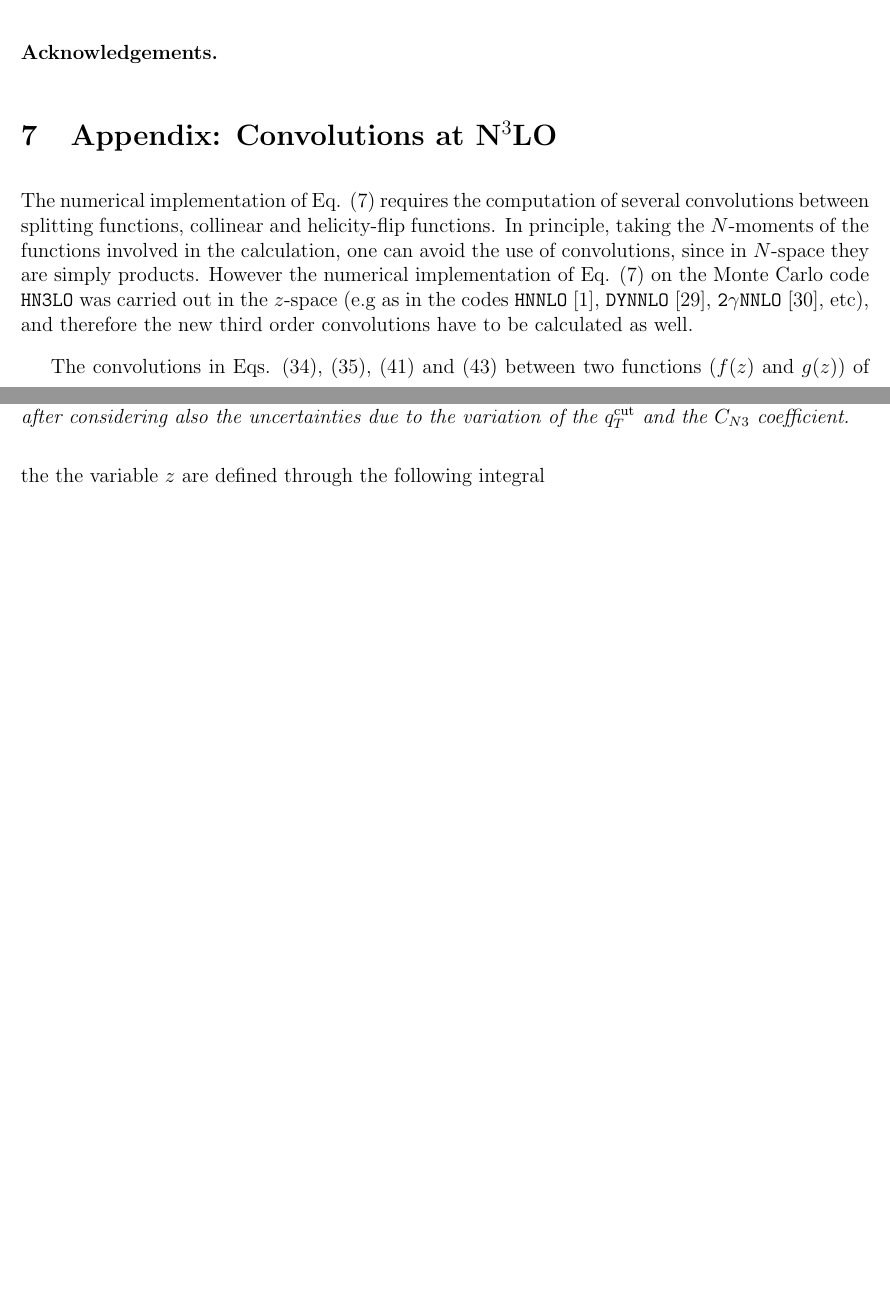
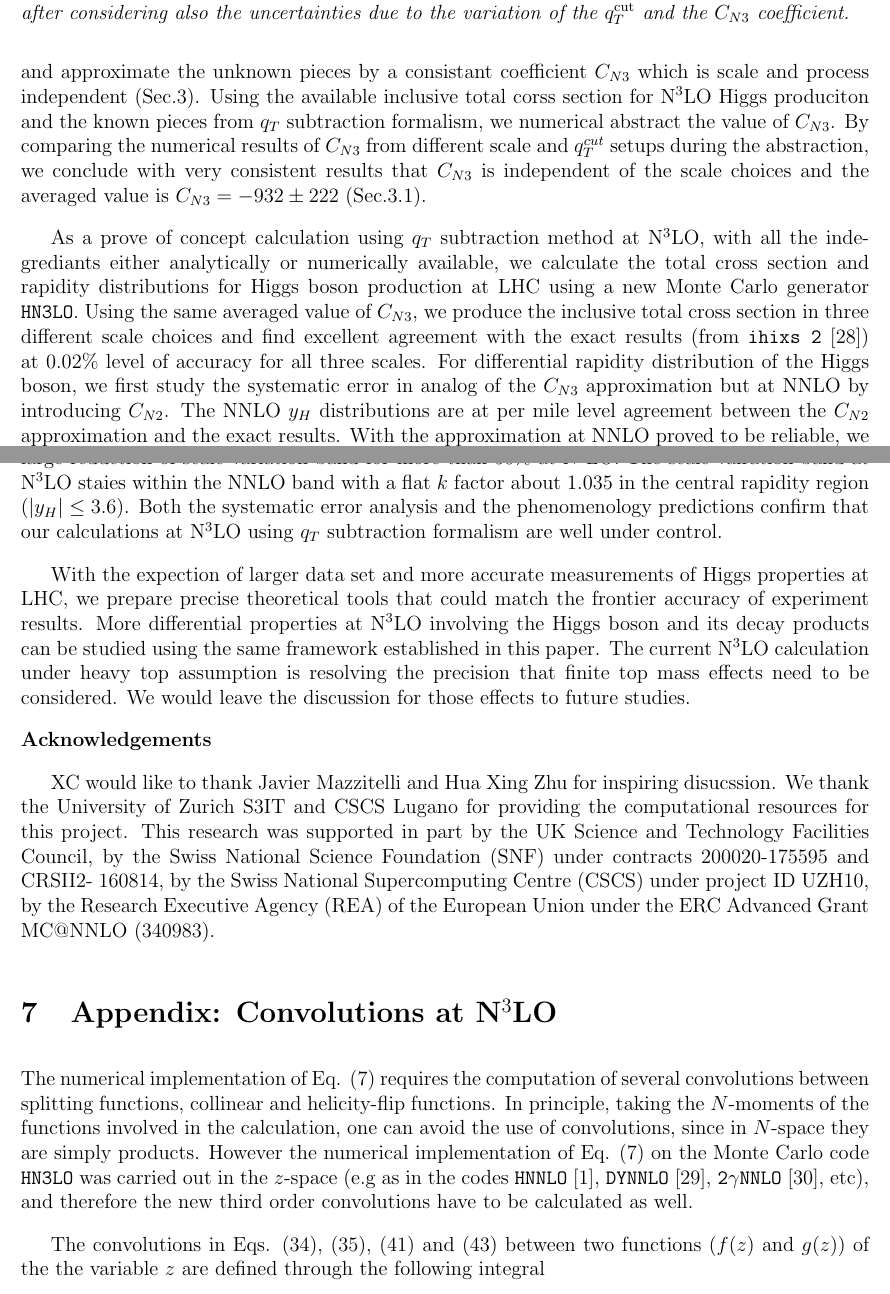
Before and after one commit to neorobin88/paper_yH, a LaTeX document (HiggsN3LOdiff.tex): two parts of pages 20 and 21 of 26 before the commit and two parts of pages 21 and 22 of 27 after it, joined at a grey line, cut at the place of the change, the shorter picture padded with empty space. Compiled offline with pdfLaTeX.

Commit message:
first try of the conclusions and acknowledegments

```diff
--- a/HiggsN3LOdiff.tex
+++ b/HiggsN3LOdiff.tex
@@ -926,13 +926,31 @@ The central scale ($\mu=M_{H}/2$) is shown with a solid line while the variation
 }}
 \end{figure}
 %%====================================
-In the central rapidity region of $|y_{H}| \leq 3.6$, the impact of the N$^{3}$LO corrections on the NNLO result is almost independent of $y_{H}$ with a flat $k$ factor about $1.04$ for the central scale choice. The combined theoretical uncertainty at N$^3$LO is at most of $\pm 5 \%$ level with respect to the central scale choice. The precision of $y_H$ distribution is improved by more than  $50\%$ from NNLO to N$^3$LO. The N$^3$LO theoretical uncertainty band staies within the scale variation band of NNLO except for the very large rapidity region.
-
-\section{Conclusions}
+In the central rapidity region of $|y_{H}| \leq 3.6$, the impact of the N$^{3}$LO corrections on the NNLO result is almost independent of $y_{H}$ with a flat $k$ factor about $1.035$ for the central scale choice. The combined theoretical uncertainty at N$^3$LO is at most of $\pm 5 \%$ level with respect to the central scale choice. The precision of $y_H$ distribution is improved by more than  $50\%$ from NNLO to N$^3$LO. The N$^3$LO theoretical uncertainty band staies within the scale variation band of NNLO except for the very large rapidity region.
+
+\section{Conclusions and outlook}
 \label{Sec:conclu}
-
-\noindent {\bf  Acknowledgements.}
-
+In this paper we have made a detailed study of Higgs boson production at the LHC using the $q_T$ subtraction formalism at N$^3$LO. We systematicly study the $q_T$ subtraction formalism using hard resummation scheme for a generic colourless and massive system $F(\{q_i\})$ produced in hadron collinders. Fully differential cross sections of this type of final state system are factorised into $\delta(q_T)$ and $q_T\ne 0$ contributions. The contribution for $q_T\ne 0$ is calculated by the difference between $F(\{q_i\})+jet$ framework and $q_T$ counter terms. Specifically for N$^3$LO Higgs production, we use the \texttt{NNLOJET} package which contains the NNLO Higgs plus jet framework and expand the Sudakov from factor under hard resummation scheme to the matching order for the corresponding $q_T$ counter terms. The contribution at $\delta(q_T)$ is further factorised into convolutions of Sukakov form factor, hard-virtual function, helicity-flip coefficient function, hard-collinear coefficient funciton as well as parton-distribution function (Sec.\ref{sec:forma}). The factorisation under hard resummation scheme guarantees all the contributions proportional to a form factor are included in the hard-virtual function which depends on both initial and final state particles. All other factorised contributions only depend on initial states. Some of the factorised ingrediants contributing at $\delta(q_T)$ are not analytically known at N$^3$LO for the moment. We collect all analytically available contributions and approximate the unknown pieces by a consistant coefficient $C_{N3}$ which is scale and process independent (Sec.\ref{sec:numforCN3}). Using the available inclusive total corss section for N$^3$LO Higgs produciton and the known pieces from $q_T$ subtraction formalism, we numerical abstract the value of $C_{N3}$. By comparing the numerical results of $C_{N3}$ from different scale and $q_T^{cut}$ setups during the abstraction, we conclude with very consistent results that $C_{N3}$ is independent of the scale choices and the averaged value is $C_{N3}=-932\pm 222$ (Sec.\ref{sec:numCN3}).
+
+As a prove of concept calculation using $q_T$ subtraction method at N$^3$LO, with all the indegrediants either analytically or numerically available, we calculate the total cross section and rapidity distributions for Higgs boson production at LHC using a new Monte Carlo generator \texttt{HN3LO}. Using the same averaged value of $C_{N3}$, we produce the inclusive total cross section in three different scale choices and find excellent agreement with the exact results (from \texttt{ihixs 2} \cite{Dulat:2018rbf})  at $0.02\%$ level of accuracy for all three scales. For differential rapidity distribution of the Higgs boson, we first study the systematic error in analog of the $C_{N3}$ approximation but at NNLO by introducing $C_{N2}$. The NNLO $y_H$ distributions are at per mile level agreement between the $C_{N2}$ approximation and the exact results. With the approximation at NNLO proved to be reliable, we calculate, with seven--point scale variations, the $y_H$ distribution at N$^3$LO including also systematic errors regarding different $q_T^{cut}$ and $C_{N3}$ values. Compare to NNLO $y_H$ distributions, we observe large reduction of scale variation band for more than $50\%$ at N$^3$LO. The scale vairation band at N$^3$LO staies within the NNLO band with a flat $k$ factor about $1.035$ in the central rapidity region ($|y_H|\leq3.6$). Both the systematic error analysis and the phenomenology predictions confirm that our calculations at N$^3$LO using $q_T$ subtraction formalism are well under control.
+
+With the expection of larger data set and more accurate measurements of Higgs properties at LHC, we prepare precise theoretical tools that could match the frontier accuracy of experiment results. More differential properties at N$^3$LO involving the Higgs boson and its decay products can be studied using the same framework established in this paper. The current N$^3$LO calculation under heavy top assumption is resolving the precision that finite top mass effects need to be considered. We would leave the discussion for those effects to future studies.
+
+
+
+\noindent {\bf  Acknowledgements}
+
+XC would like to thank Javier Mazzitelli and Hua Xing Zhu for inspiring disucssion.
+We thank the University of
+Zurich S3IT and CSCS Lugano for providing the computational
+resources for this project. This research was
+supported in part by the UK Science and Technology Facilities
+Council, by the Swiss National Science Foundation
+(SNF) under contracts 200020-175595 and CRSII2-
+160814, by the Swiss National Supercomputing Centre
+(CSCS) under project ID UZH10, by the Research Executive
+Agency (REA) of the European Union under
+the ERC Advanced Grant MC@NNLO (340983).
 
 %%%%%%%%%%%%%%%%%%%%%%%%%%%%%%%%%%%%%%%%%%%%%%
 %%%%%%%%%%%%%%%%%%%%%%%%%%%%%%%%%%%%%%%%%%%%%%
```
Also changed, not shown: HiggsN3LOdiff.pdf, HiggsN3LOdiff.ps, 3 other files.
